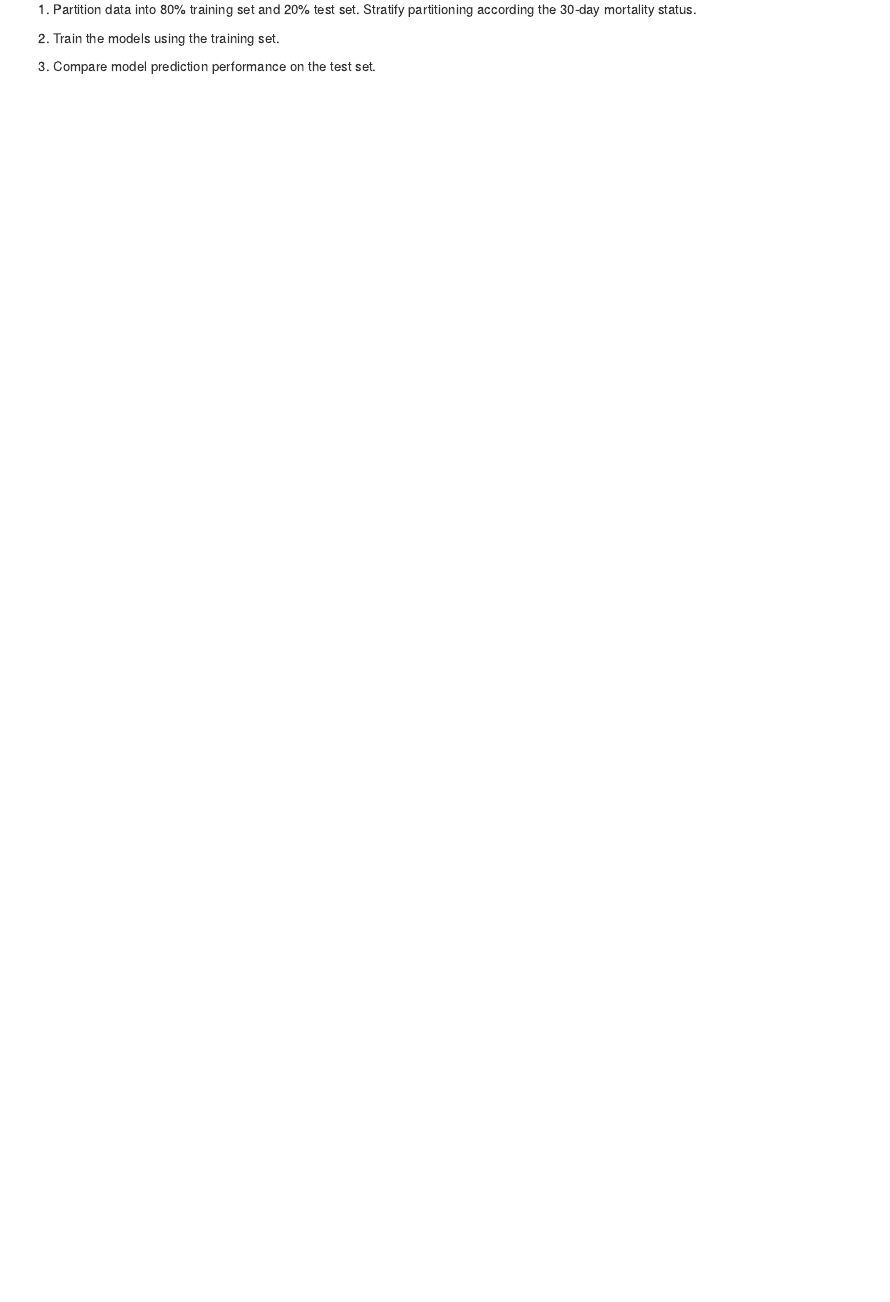
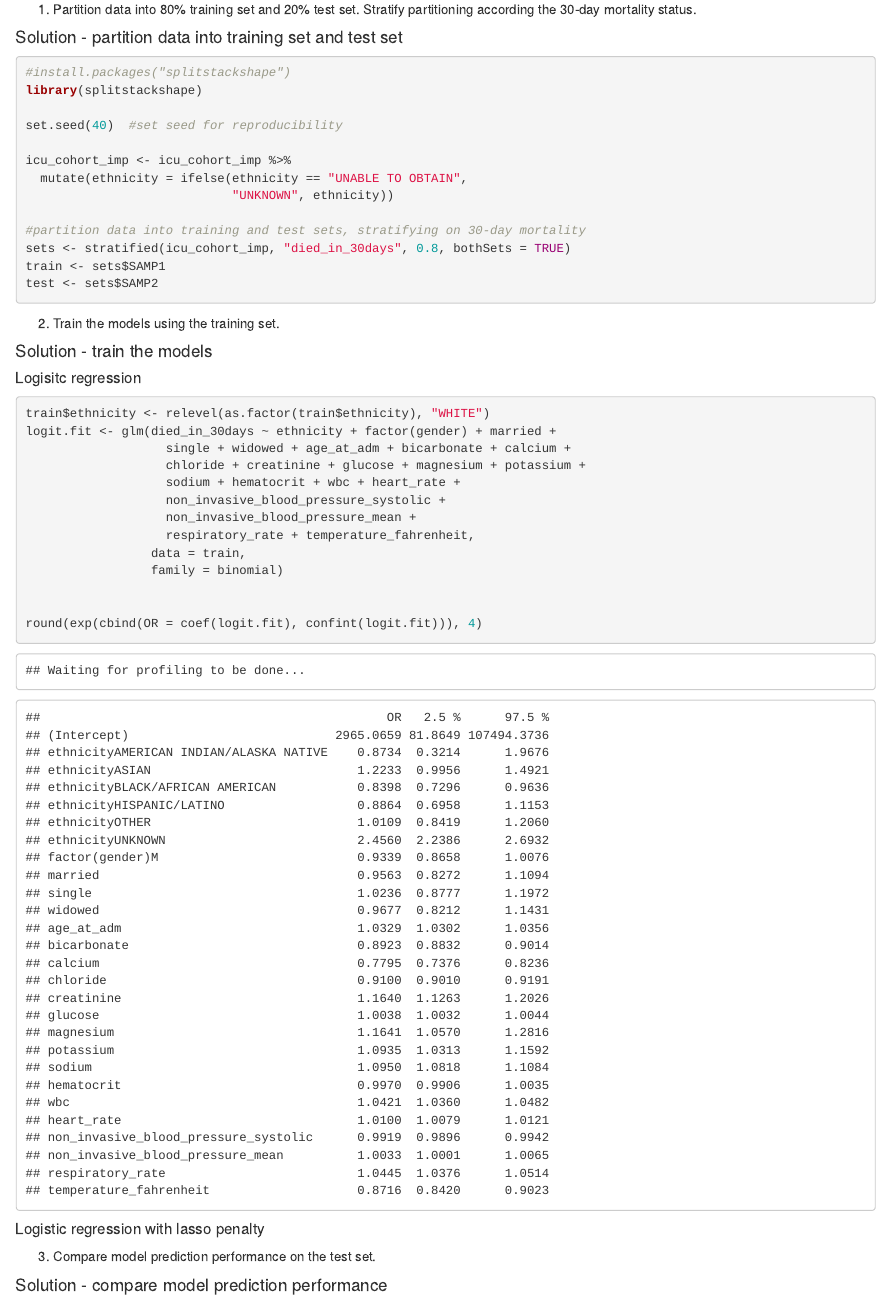
Before and after one commit to analissa-avila/biostat-203b-2021-winter, an R Markdown document (hw4/hw4sol.Rmd): the page in a window 1100 px wide, from 14020 px down before the commit and from 14080 px down after it, so that both start at the same text. The pictures show the output file hw4/hw4sol.html that the author committed with the source, opened offline.

Commit message:
started Q2 (finished part 1)

````diff
--- a/hw4/hw4sol.Rmd
+++ b/hw4/hw4sol.Rmd
@@ -395,6 +395,53 @@ Develop at least two analytic approaches for predicting the 30-day mortality of
 
 1. Partition data into 80% training set and 20% test set. Stratify partitioning according the 30-day mortality status.
 
+#### Solution - partition data into training set and test set
+```{r}
+#install.packages("splitstackshape")
+library(splitstackshape)
+
+set.seed(40)  #set seed for reproducibility
+
+icu_cohort_imp <- icu_cohort_imp %>%
+  mutate(ethnicity = ifelse(ethnicity == "UNABLE TO OBTAIN",
+                            "UNKNOWN", ethnicity))
+
+#partition data into training and test sets, stratifying on 30-day mortality
+sets <- stratified(icu_cohort_imp, "died_in_30days", 0.8, bothSets = TRUE)
+train <- sets$SAMP1
+test <- sets$SAMP2
+```
+
 2. Train the models using the training set.
 
+#### Solution - train the models
+
+##### Logisitc regression
+```{r}
+train$ethnicity <- relevel(as.factor(train$ethnicity), "WHITE")
+logit.fit <- glm(died_in_30days ~ ethnicity + factor(gender) + married +
+                   single + widowed + age_at_adm + bicarbonate + calcium +
+                   chloride + creatinine + glucose + magnesium + potassium +
+                   sodium + hematocrit + wbc + heart_rate +
+                   non_invasive_blood_pressure_systolic +
+                   non_invasive_blood_pressure_mean +
+                   respiratory_rate + temperature_fahrenheit,
+                 data = train,
+                 family = binomial)
+
+
+round(exp(cbind(OR = coef(logit.fit), confint(logit.fit))), 4)
+
+```
+
+##### Logistic regression with lasso penalty
+```{r}
+
+```
+
 3. Compare model prediction performance on the test set.
+
+#### Solution - compare model prediction performance
+```{r}
+
+```
````
Also changed, not shown: hw4/hw4sol.html.
